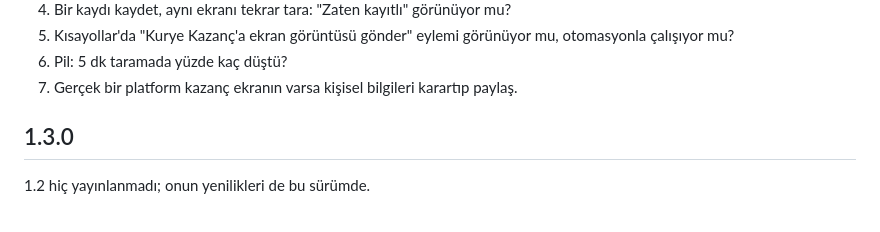
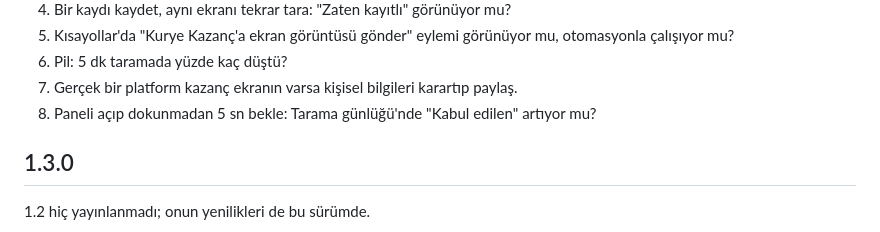
Before and after one commit to niinova22-blip/kurye-kazanc-app, a Markdown page: TESTFLIGHT_NOTES.md, the part around the change. GitHub-like rendering.

Commit message:
docs: TestFlight notuna statik ekran testi
Co-Authored-By: Claude Sonnet 5.5 <noreply@anthropic.com>

```diff
--- a/TESTFLIGHT_NOTES.md
+++ b/TESTFLIGHT_NOTES.md
@@ -24,6 +24,7 @@ Lütfen test et:
 5. Kısayollar'da "Kurye Kazanç'a ekran görüntüsü gönder" eylemi görünüyor mu, otomasyonla çalışıyor mu?
 6. Pil: 5 dk taramada yüzde kaç düştü?
 7. Gerçek bir platform kazanç ekranın varsa kişisel bilgileri karartıp paylaş.
+8. Paneli açıp dokunmadan 5 sn bekle: Tarama günlüğü'nde "Kabul edilen" artıyor mu?
 
 ## 1.3.0
 
```
